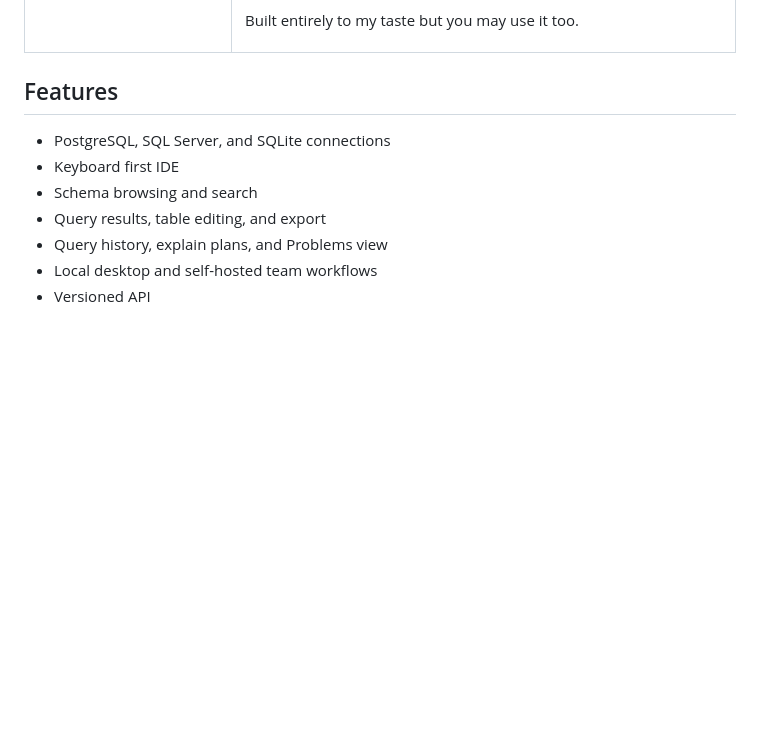
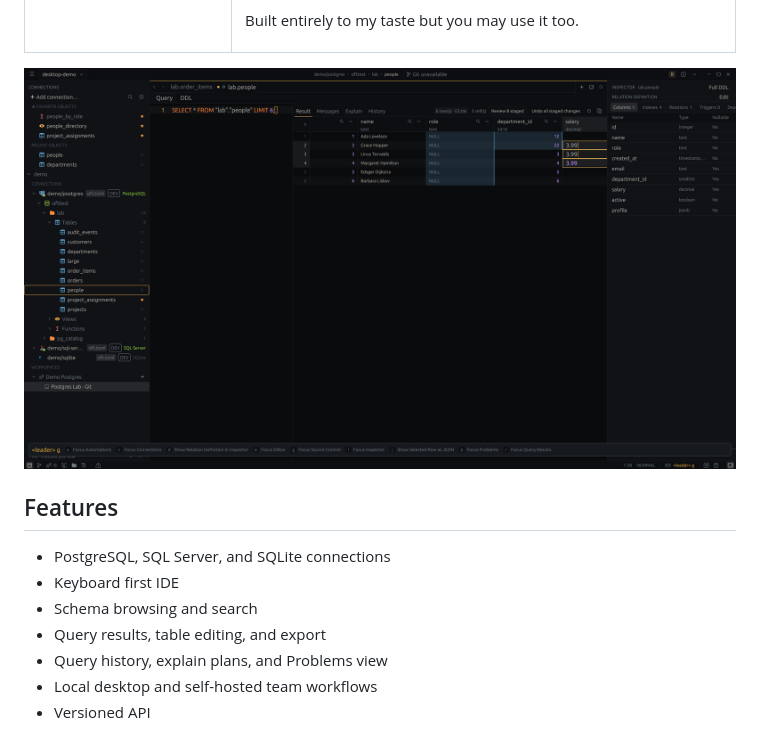
Before and after one commit to DeclanRiedel/sift, a Markdown page: README.md, the part around the change. GitHub-like rendering; pictures changed too: docs/assets/sift-desktop.png (added); blank space fills up the shorter version.

Commit message:
docs: add desktop screenshot to README

```diff
--- a/README.md
+++ b/README.md
@@ -11,6 +11,8 @@
     </td>
   </tr>
 </table>
+
+![Sift desktop showing PostgreSQL schema browsing, the SQL editor, and staged table edits](docs/assets/sift-desktop.png)
 
 ## Features
 
```
